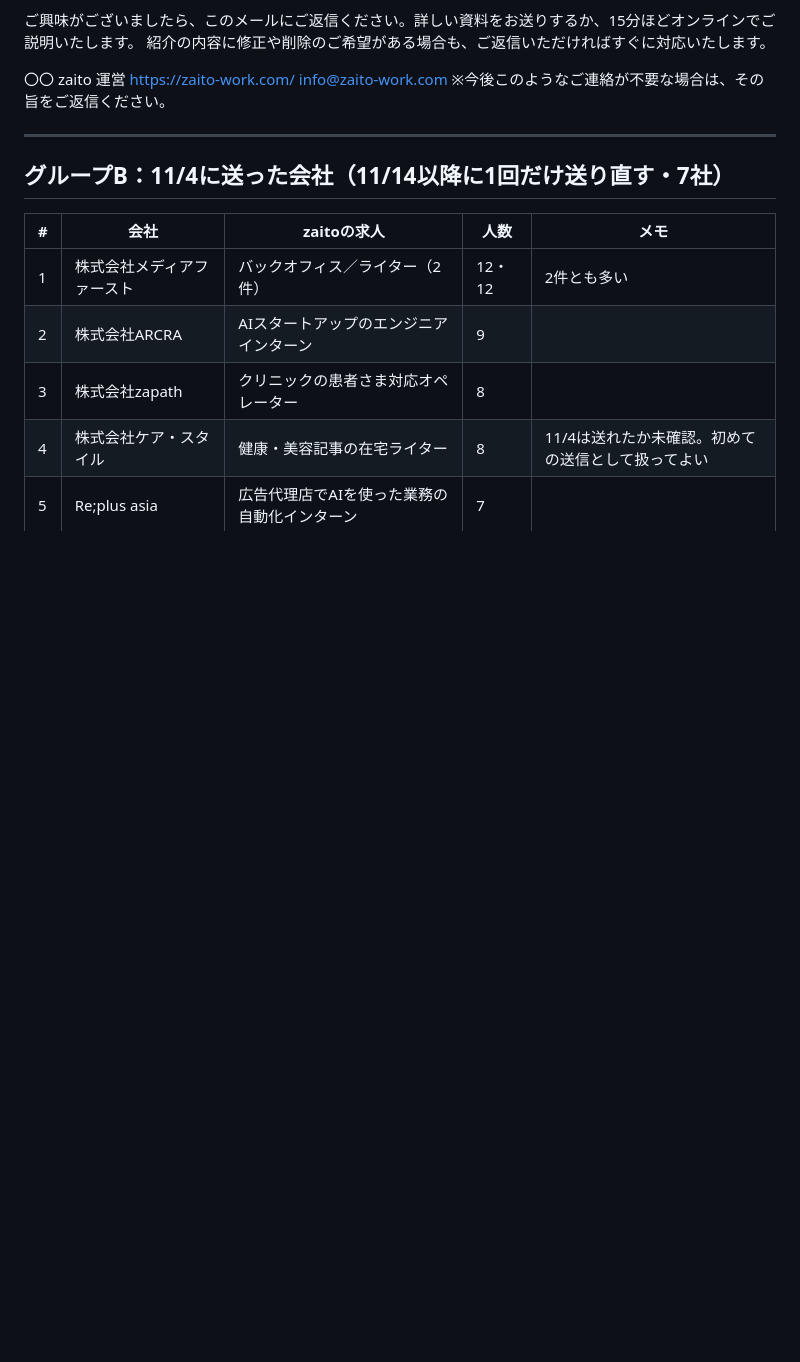
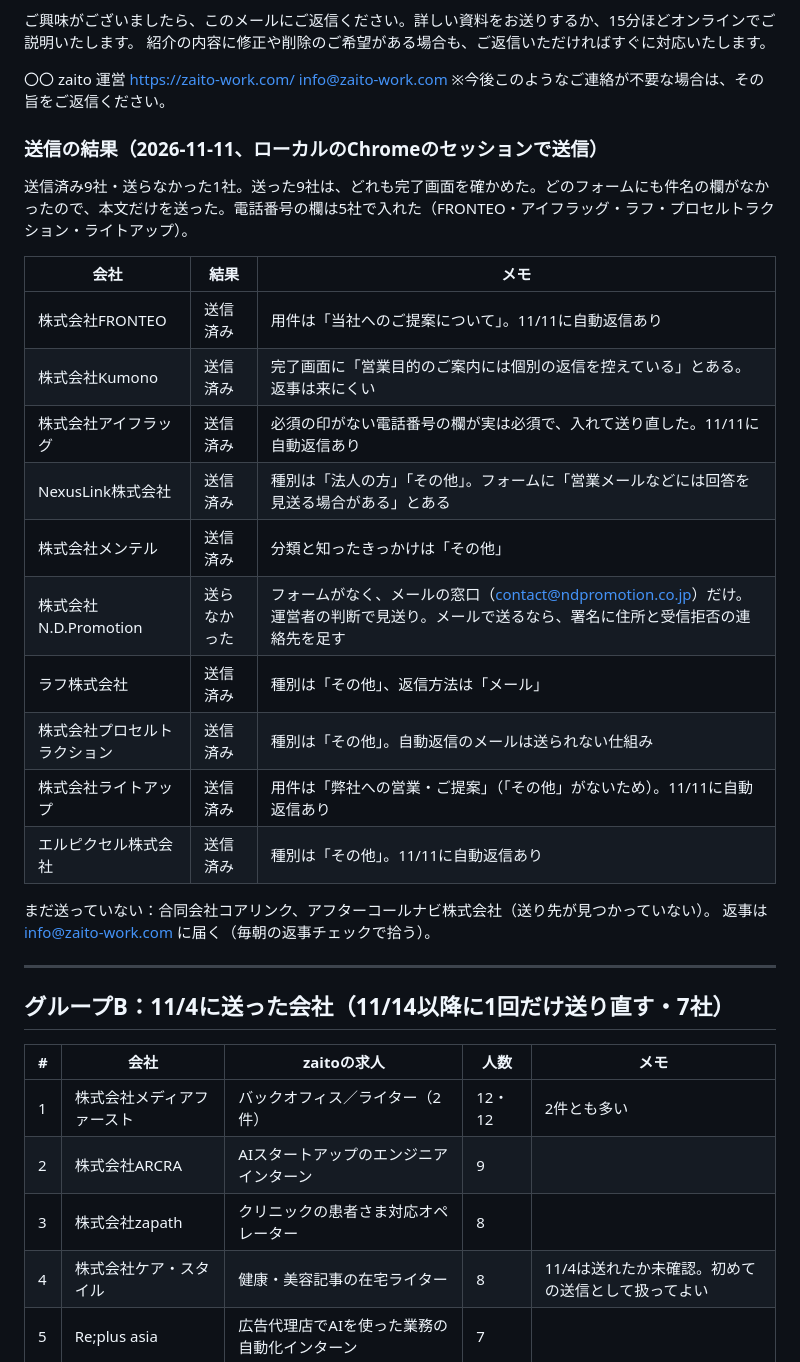
Before and after one commit to okonomidonn/test, a Markdown page: sales/営業先リスト_2026-11_録画面接.md, the part around the change. Rendered like a GitHub page; blank space fills up the shorter version.

Commit message:
録画面接の営業：最初の10社の送信結果を記録（9社送信、1社は見送り）
Co-Authored-By: Claude Opus 5.5 <noreply@anthropic.com>
Claude-Session: https://claude.ai/code/session_01Nc8VBXCZiKQdU3ws5s6smf

```diff
--- a/sales/営業先リスト_2026-11_録画面接.md
+++ b/sales/営業先リスト_2026-11_録画面接.md
@@ -51,6 +51,27 @@ zaito 運営
 https://zaito-work.com/
 info@zaito-work.com
 ※今後このようなご連絡が不要な場合は、その旨をご返信ください。
+
+
+### 送信の結果（2026-11-11、ローカルのChromeのセッションで送信）
+
+送信済み9社・送らなかった1社。送った9社は、どれも完了画面を確かめた。どのフォームにも件名の欄がなかったので、本文だけを送った。電話番号の欄は5社で入れた（FRONTEO・アイフラッグ・ラフ・プロセルトラクション・ライトアップ）。
+
+| 会社 | 結果 | メモ |
+|---|---|---|
+| 株式会社FRONTEO | 送信済み | 用件は「当社へのご提案について」。11/11に自動返信あり |
+| 株式会社Kumono | 送信済み | 完了画面に「営業目的のご案内には個別の返信を控えている」とある。返事は来にくい |
+| 株式会社アイフラッグ | 送信済み | 必須の印がない電話番号の欄が実は必須で、入れて送り直した。11/11に自動返信あり |
+| NexusLink株式会社 | 送信済み | 種別は「法人の方」「その他」。フォームに「営業メールなどには回答を見送る場合がある」とある |
+| 株式会社メンテル | 送信済み | 分類と知ったきっかけは「その他」 |
+| 株式会社N.D.Promotion | 送らなかった | フォームがなく、メールの窓口（contact@ndpromotion.co.jp）だけ。運営者の判断で見送り。メールで送るなら、署名に住所と受信拒否の連絡先を足す |
+| ラフ株式会社 | 送信済み | 種別は「その他」、返信方法は「メール」 |
+| 株式会社プロセルトラクション | 送信済み | 種別は「その他」。自動返信のメールは送られない仕組み |
+| 株式会社ライトアップ | 送信済み | 用件は「弊社への営業・ご提案」（「その他」がないため）。11/11に自動返信あり |
+| エルピクセル株式会社 | 送信済み | 種別は「その他」。11/11に自動返信あり |
+
+まだ送っていない：合同会社コアリンク、アフターコールナビ株式会社（送り先が見つかっていない）。
+返事は info@zaito-work.com に届く（毎朝の返事チェックで拾う）。
 
 ---
 
```
